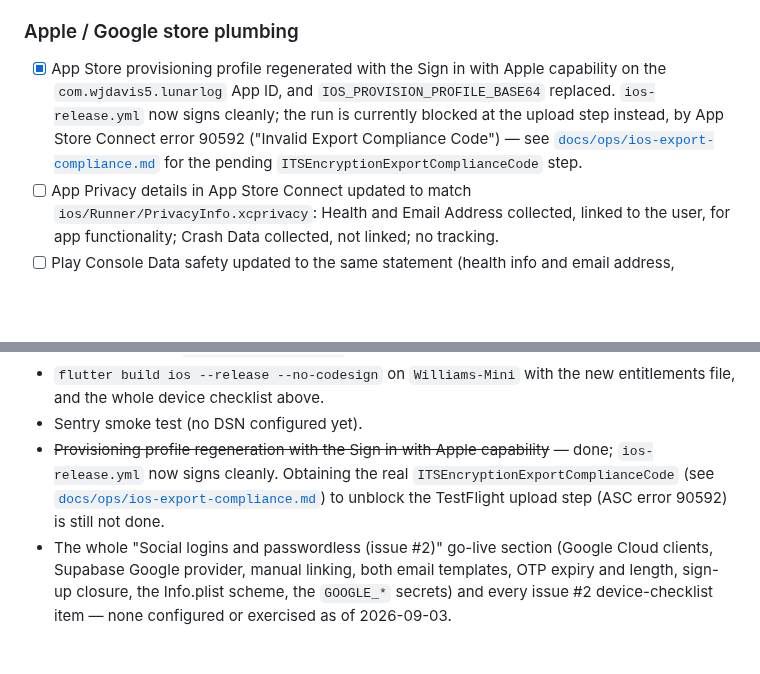
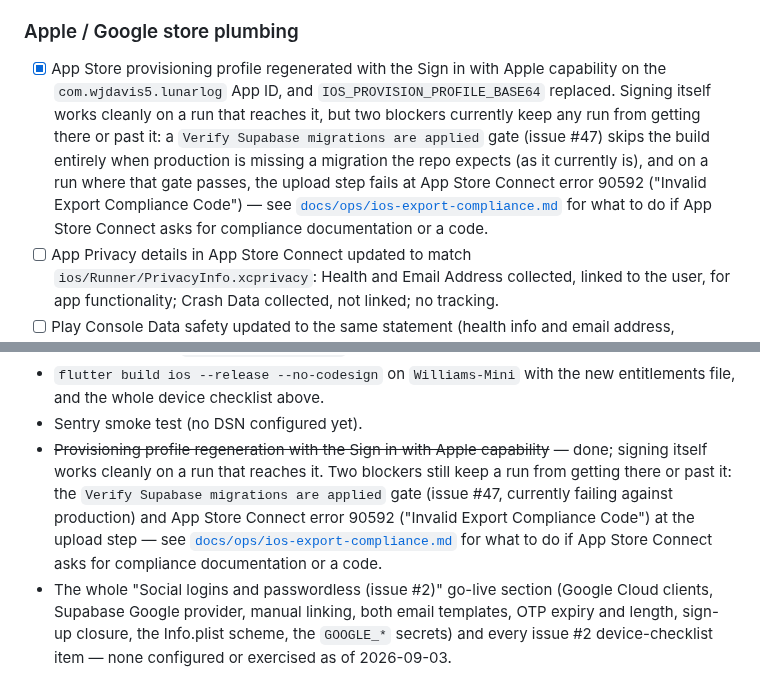
Before and after one commit to wjdavis5/lunarlog, a Markdown page: docs/ops/supabase-go-live.md, 2 parts joined by grey strips. Rendered like a GitHub page; blank space fills up the shorter version.

Commit message:
fix(review): close PR #111 round-2 release-pipeline doc findings
Round 2 flagged three residual inaccuracies:

- The Release gate bullet claimed ios-release.yml "signs cleanly"
  unconditionally. That is false for the current main head: a
  `Verify Supabase migrations are applied` gate (issue #47) now runs
  before the build and is currently failing (production is missing
  20260906130000, 20260906140000, and 20260906150000), so the build
  job -- and signing -- is skipped entirely before either ever runs.
  Documented it as a second blocker alongside the export-compliance
  one, without attempting to fix the actual migration drift here.
- AGENTS.md:108 still said "builds, signs, and uploads to
  TestFlight" -- the exact over-claim round 1 already corrected three
  lines below, left untouched. Corrected to point at the same two
  blockers.
- This round's new cross-references promised a "pending
  ITSEncryptionExportComplianceCode step," but
  docs/ops/ios-export-compliance.md frames that code conditionally
  ("if App Store Connect asks") with no unchecked item for it, and its
  own purpose is an honest record of what's been filed -- it does not
  currently record that ASC has asked. Reworded the cross-references
  (in AGENTS.md and, for consistency, the matching claims in
  docs/ops/supabase-go-live.md) to match what the doc actually says,
  rather than asserting a filing step is pending.

Verified: flutter analyze clean; grep checks from
docs/plans/2026-09-06-001-docs-reconcile-docs-with-codebase-plan.md
U1 verification pass.

Co-Authored-By: Claude Sonnet 5 <noreply@anthropic.com>
Claude-Session: https://claude.ai/code/session_01PnrUvqnwaoeLCnhFzjNzH2

```diff
--- a/docs/ops/supabase-go-live.md
+++ b/docs/ops/supabase-go-live.md
@@ -256,11 +256,16 @@ Supabase Auth setup above.
 
 - [x] App Store provisioning profile regenerated with the Sign in with Apple
       capability on the `com.wjdavis5.lunarlog` App ID, and
-      `IOS_PROVISION_PROFILE_BASE64` replaced. `ios-release.yml` now signs
-      cleanly; the run is currently blocked at the upload step instead, by
-      App Store Connect error 90592 ("Invalid Export Compliance Code") —
-      see [`docs/ops/ios-export-compliance.md`](ios-export-compliance.md)
-      for the pending `ITSEncryptionExportComplianceCode` step.
+      `IOS_PROVISION_PROFILE_BASE64` replaced. Signing itself works cleanly on
+      a run that reaches it, but two blockers currently keep any run from
+      getting there or past it: a `Verify Supabase migrations are applied`
+      gate (issue #47) skips the build entirely when production is missing a
+      migration the repo expects (as it currently is), and on a run where
+      that gate passes, the upload step fails at App Store Connect error
+      90592 ("Invalid Export Compliance Code") — see
+      [`docs/ops/ios-export-compliance.md`](ios-export-compliance.md) for
+      what to do if App Store Connect asks for compliance documentation or a
+      code.
 - [ ] App Privacy details in App Store Connect updated to match
       `ios/Runner/PrivacyInfo.xcprivacy`: Health and Email Address collected,
       linked to the user, for app functionality; Crash Data collected, not
@@ -622,10 +627,13 @@ is a gate before go-live.
   entitlements file, and the whole device checklist above.
 - Sentry smoke test (no DSN configured yet).
 - ~~Provisioning profile regeneration with the Sign in with Apple
-  capability~~ — done; `ios-release.yml` now signs cleanly. Obtaining the
-  real `ITSEncryptionExportComplianceCode` (see
-  [`docs/ops/ios-export-compliance.md`](ios-export-compliance.md)) to unblock
-  the TestFlight upload step (ASC error 90592) is still not done.
+  capability~~ — done; signing itself works cleanly on a run that reaches
+  it. Two blockers still keep a run from getting there or past it: the
+  `Verify Supabase migrations are applied` gate (issue #47, currently
+  failing against production) and App Store Connect error 90592 ("Invalid
+  Export Compliance Code") at the upload step — see
+  [`docs/ops/ios-export-compliance.md`](ios-export-compliance.md) for what
+  to do if App Store Connect asks for compliance documentation or a code.
 - The whole "Social logins and passwordless (issue #2)" go-live section
   (Google Cloud clients, Supabase Google provider, manual linking, both
   email templates, OTP expiry and length, sign-up closure, the Info.plist
```
Also changed, not shown: AGENTS.md (+3 -3 lines).
